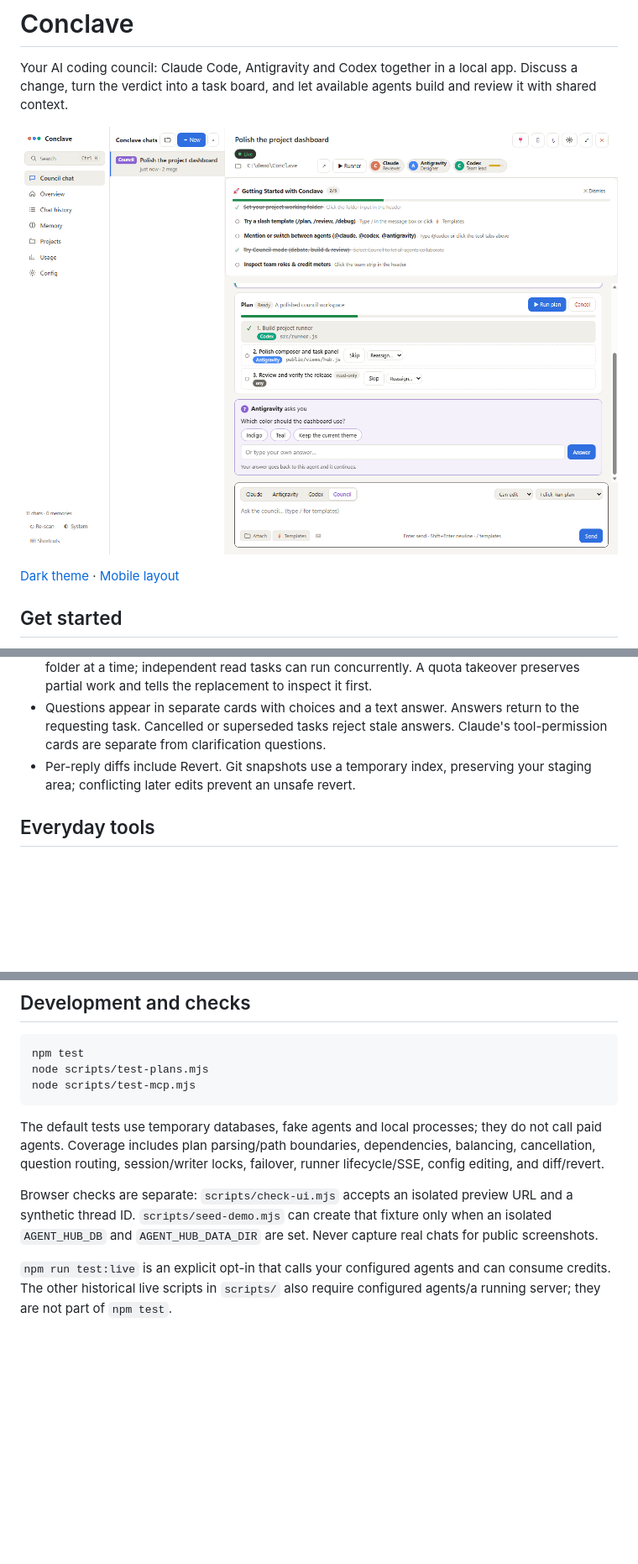
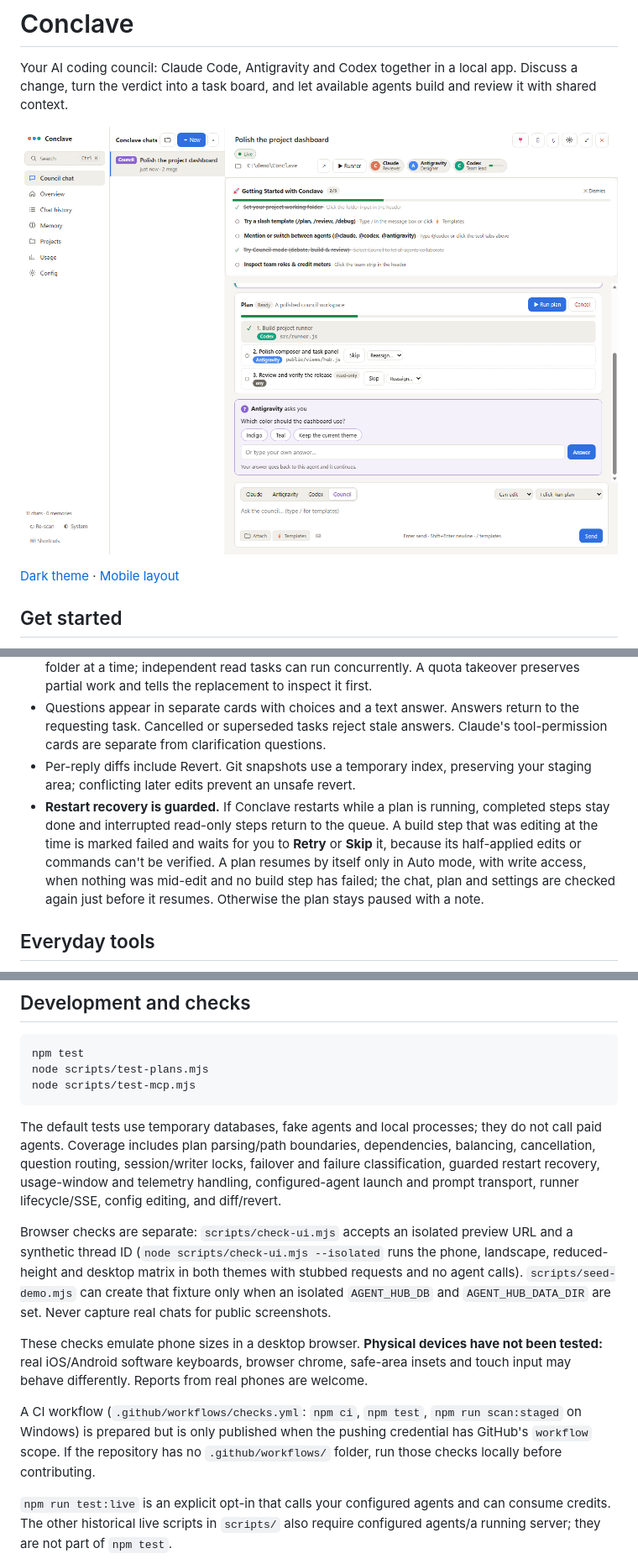
Before and after one commit to Rohan-Reyes/TheConclave, a Markdown page: README.md, 3 parts joined by grey strips. Shown at 84% size. Rendered like a GitHub page; pictures changed too: docs/screenshots/council-light.png; blank space fills up the shorter version.

Commit message:
Fix mobile action access, recovery and usage reporting

````diff
--- a/README.md
+++ b/README.md
@@ -39,6 +39,7 @@ Open that port manually. Keep `CONCLAVE_PORT` consistent in agent/MCP environmen
 - Assignment accounts for effort, agent roles and usage limits. One agent writes to a project folder at a time; independent read tasks can run concurrently. A quota takeover preserves partial work and tells the replacement to inspect it first.
 - Questions appear in separate cards with choices and a text answer. Answers return to the requesting task. Cancelled or superseded tasks reject stale answers. Claude's tool-permission cards are separate from clarification questions.
 - Per-reply diffs include Revert. Git snapshots use a temporary index, preserving your staging area; conflicting later edits prevent an unsafe revert.
+- **Restart recovery is guarded.** If Conclave restarts while a plan is running, completed steps stay done and interrupted read-only steps return to the queue. A build step that was editing at the time is marked failed and waits for you to **Retry** or **Skip** it, because its half-applied edits or commands can't be verified. A plan resumes by itself only in Auto mode, with write access, when nothing was mid-edit and no build step has failed; the chat, plan and settings are checked again just before it resumes. Otherwise the plan stays paused with a note.
 
 ## Everyday tools
 
@@ -81,9 +84,13 @@ node scripts/test-plans.mjs
 node scripts/test-mcp.mjs
 ```
 
-The default tests use temporary databases, fake agents and local processes; they do not call paid agents. Coverage includes plan parsing/path boundaries, dependencies, balancing, cancellation, question routing, session/writer locks, failover, runner lifecycle/SSE, config editing, and diff/revert.
+The default tests use temporary databases, fake agents and local processes; they do not call paid agents. Coverage includes plan parsing/path boundaries, dependencies, balancing, cancellation, question routing, session/writer locks, failover and failure classification, guarded restart recovery, usage-window and telemetry handling, configured-agent launch and prompt transport, runner lifecycle/SSE, config editing, and diff/revert.
 
-Browser checks are separate: `scripts/check-ui.mjs` accepts an isolated preview URL and a synthetic thread ID. `scripts/seed-demo.mjs` can create that fixture only when an isolated `AGENT_HUB_DB` and `AGENT_HUB_DATA_DIR` are set. Never capture real chats for public screenshots.
+Browser checks are separate: `scripts/check-ui.mjs` accepts an isolated preview URL and a synthetic thread ID (`node scripts/check-ui.mjs --isolated` runs the phone, landscape, reduced-height and desktop matrix in both themes with stubbed requests and no agent calls). `scripts/seed-demo.mjs` can create that fixture only when an isolated `AGENT_HUB_DB` and `AGENT_HUB_DATA_DIR` are set. Never capture real chats for public screenshots.
+
+These checks emulate phone sizes in a desktop browser. **Physical devices have not been tested:** real iOS/Android software keyboards, browser chrome, safe-area insets and touch input may behave differently. Reports from real phones are welcome.
+
+A CI workflow (`.github/workflows/checks.yml`: `npm ci`, `npm test`, `npm run scan:staged` on Windows) is prepared but is only published when the pushing credential has GitHub's `workflow` scope. If the repository has no `.github/workflows/` folder, run those checks locally before contributing.
 
 `npm run test:live` is an explicit opt-in that calls your configured agents and can consume credits. The other historical live scripts in `scripts/` also require configured agents/a running server; they are not part of `npm test`.
 
````
Also changed, not shown: other parts of README.md (+2 -0 lines), ROADMAP.md (+6 -0 lines), docs/screenshots/council-dark.png, docs/screenshots/council-mobile.png, 12 other files.
